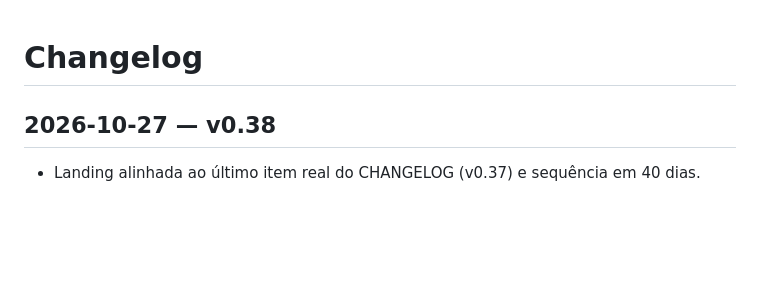
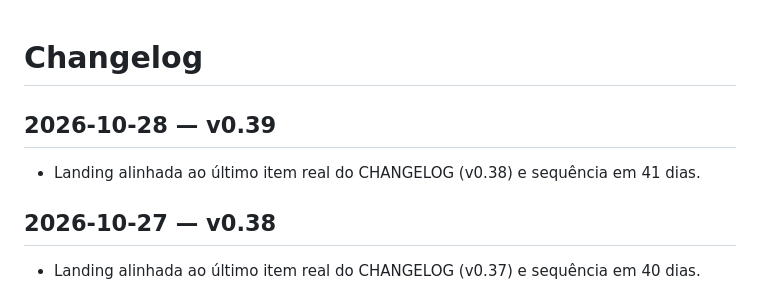
Before and after one commit to Felandim/ciclo, a Markdown page: CHANGELOG.md, the part around the change. Drawn GitHub-style; blank space fills up the shorter version.

Commit message:
v0.39: changelog atualizado com landing alinhada e sequência em 41 dias

```diff
--- a/CHANGELOG.md
+++ b/CHANGELOG.md
@@ -1,4 +1,7 @@
 # Changelog
+
+## 2026-10-28 — v0.39
+- Landing alinhada ao último item real do CHANGELOG (v0.38) e sequência em 41 dias.
 
 ## 2026-10-27 — v0.38
 - Landing alinhada ao último item real do CHANGELOG (v0.37) e sequência em 40 dias.
```
